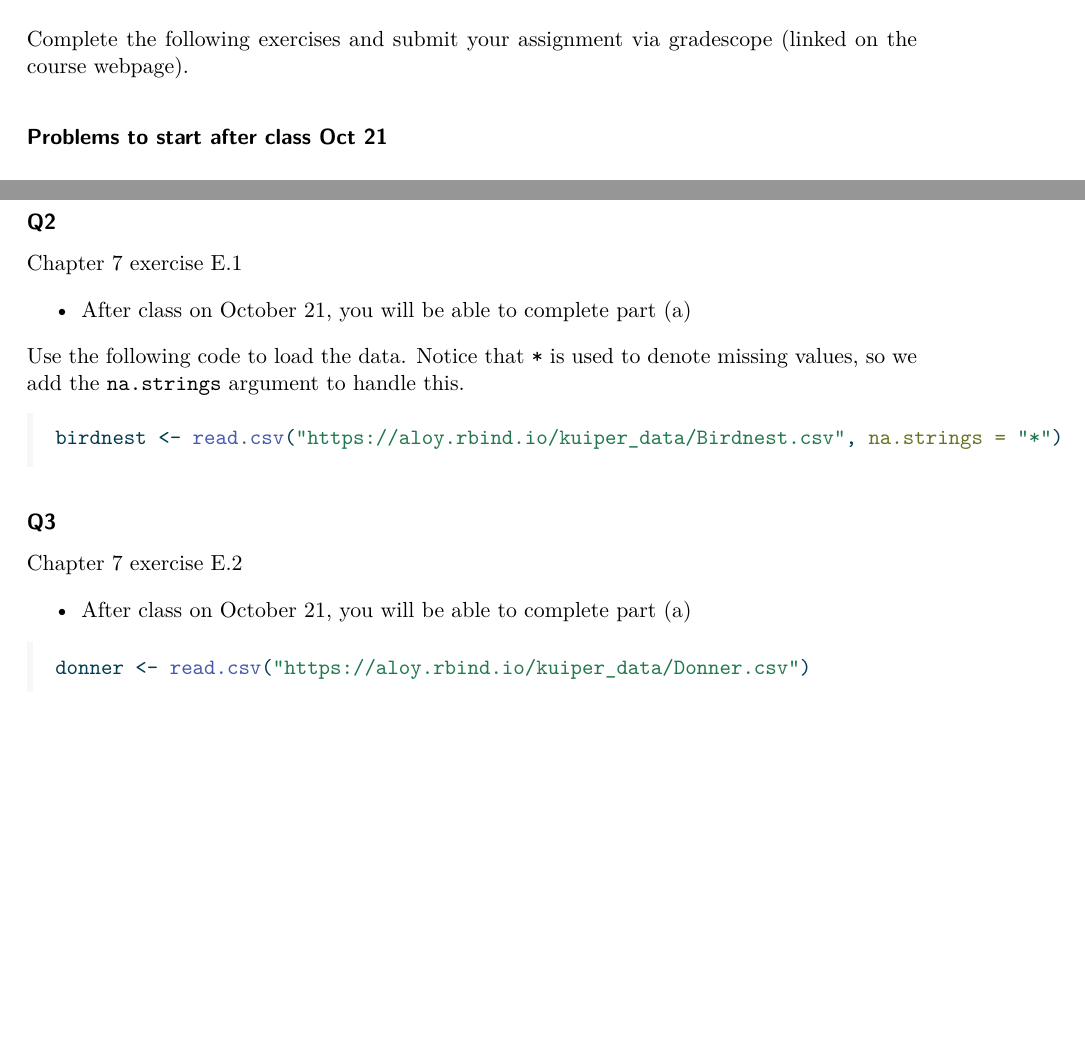
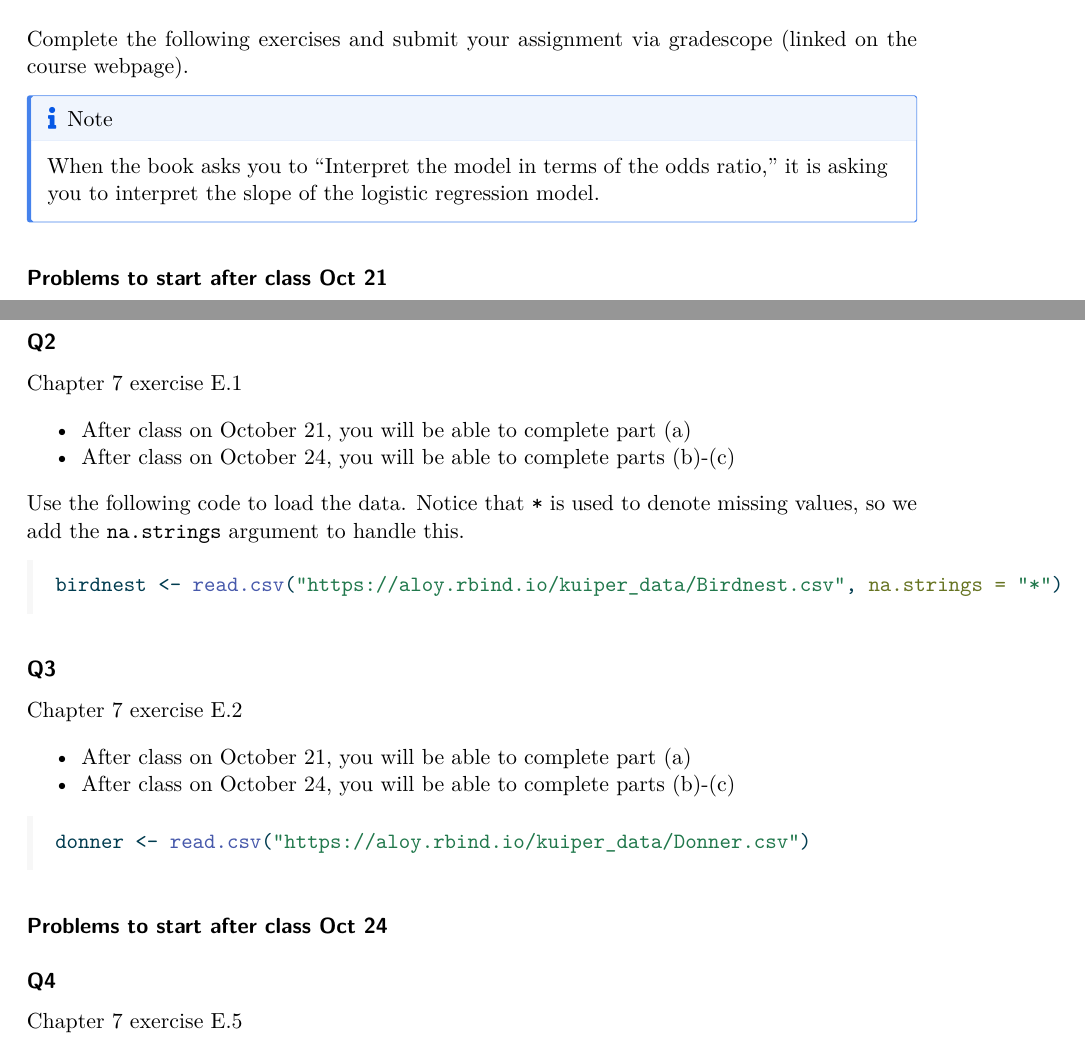
Before and after one commit to stat230/homework, a Quarto document (hw07.qmd): two parts of pages 1 and 2 of 2, joined at a grey line, cut so that both start at the same text, the shorter picture padded with empty space. The pictures show the output file hw07.pdf that the author committed with the source.

Commit message:
hw updates

````diff
--- a/hw07.qmd
+++ b/hw07.qmd
@@ -8,6 +8,10 @@ due: "Friday, October 28"
 
 Complete the following exercises and submit your assignment via gradescope
 (linked on the course webpage).
+
+:::{.callout-note}
+When the book asks you to "Interpret the model in terms of the odds ratio," it is asking you to interpret the slope of the logistic regression model.
+:::
 
 ### Problems to start after class Oct 21
 
@@ -39,6 +43,7 @@ being accepted).
 Chapter 7 exercise E.1
 
 - After class on October 21, you will be able to complete part (a)
+- After class on October 24, you will be able to complete parts (b)-(c)
 
 Use the following code to load the data. Notice that `*` is used to denote missing values, so we add the `na.strings` argument to handle this.
 ```{r}
@@ -51,7 +56,15 @@ birdnest <- read.csv("https://aloy.rbind.io/kuiper_data/Birdnest.csv", na.string
 Chapter 7 exercise E.2
 
 - After class on October 21, you will be able to complete part (a)
+- After class on October 24, you will be able to complete parts (b)-(c)
 
 ```{r}
 donner <- read.csv("https://aloy.rbind.io/kuiper_data/Donner.csv")
 ```
+
+
+### Problems to start after class Oct 24
+
+#### Q4
+
+Chapter 7 exercise E.5
````
Also changed, not shown: hw07.pdf.
